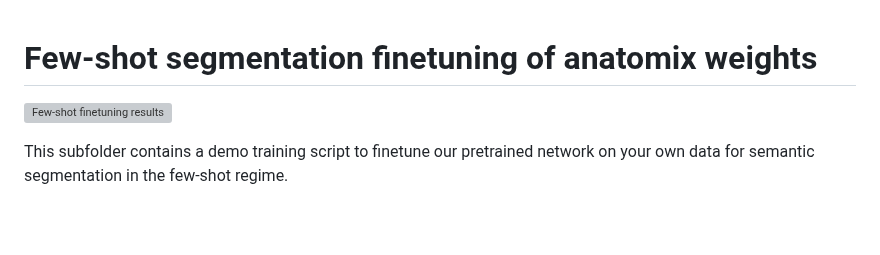
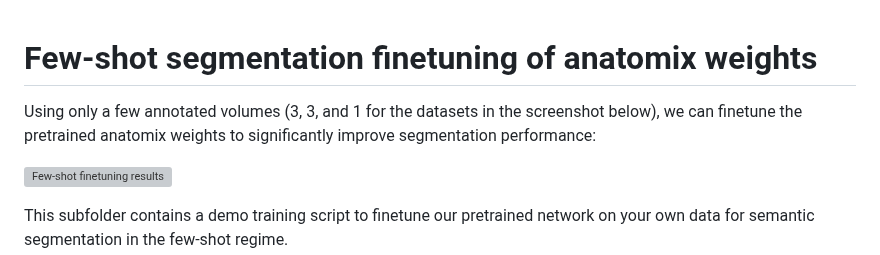
Before and after one commit to neel-dey/anatomix, a Markdown page: anatomix/segmentation/README.md, the part around the change. Rendered like a GitHub page; blank space fills up the shorter version; grey boxes are pictures that could not be loaded.

```diff
--- a/anatomix/segmentation/README.md
+++ b/anatomix/segmentation/README.md
@@ -1,4 +1,8 @@
 # Few-shot segmentation finetuning of anatomix weights
+
+Using only a few annotated volumes (3, 3, and 1 for the datasets in the screenshot below),
+we can finetune the pretrained anatomix weights to significantly improve segmentation
+performance:
 
 ![Few-shot finetuning results](https://www.neeldey.com/files/qualitative-segmentation.png)
 
```
